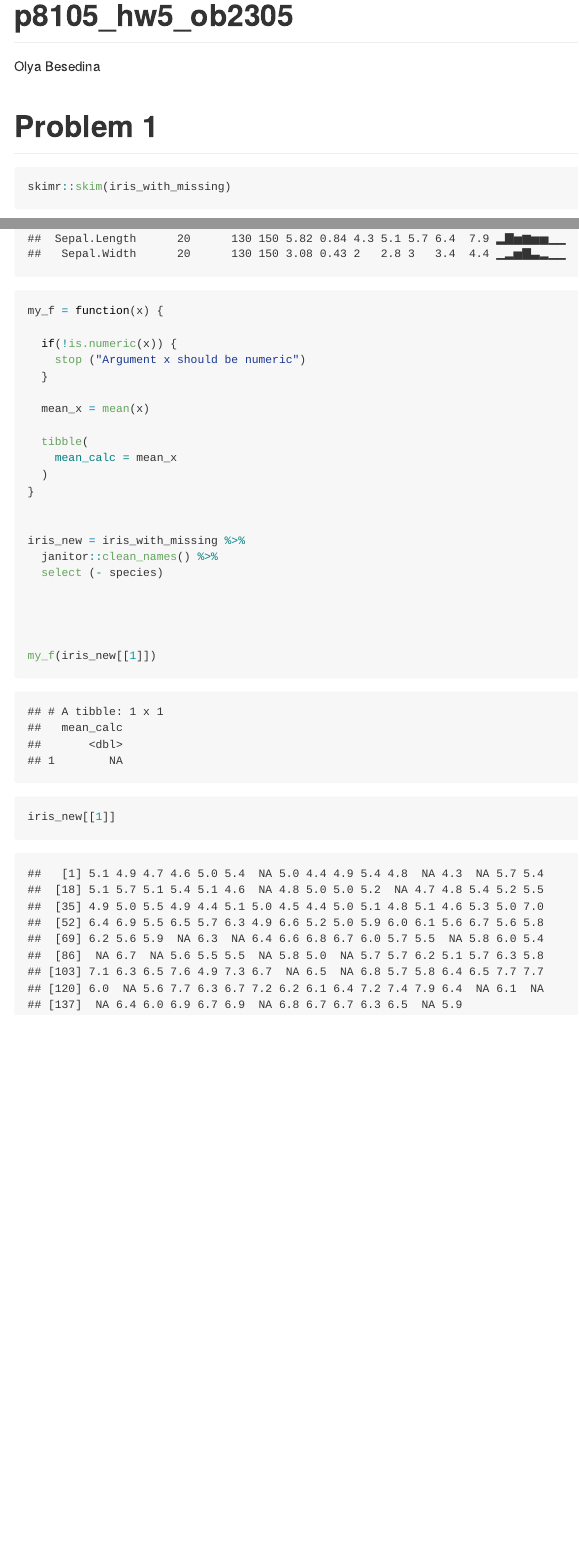
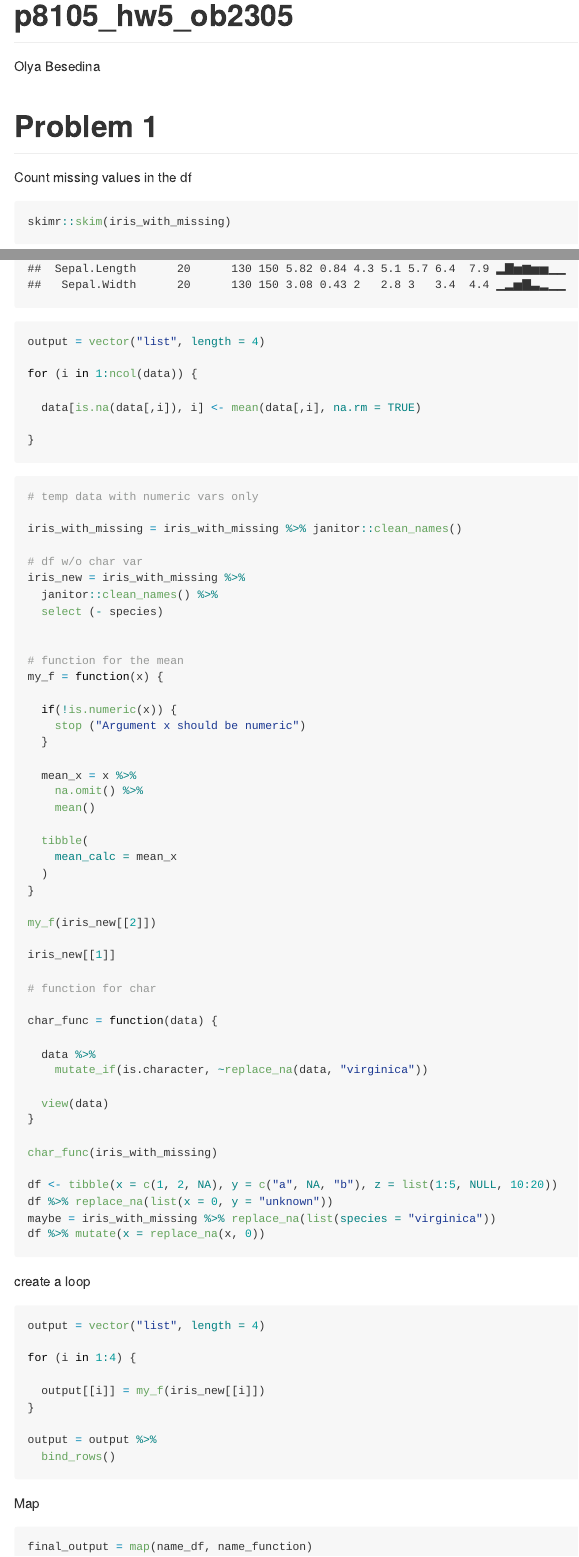
Before and after one commit to OlyaBesedina/p8105_hw5_ob2305, an R Markdown document (p8105_hw5_ob2305.Rmd): the page in a window 1100 px wide, from its top, and a second part further down, joined at a grey line. The pictures show the output file p8105_hw5_ob2305.md that the author committed with the source, drawn offline in the style of GitHub.

Commit message:
probably not going to work P1

````diff
--- a/p8105_hw5_ob2305.Rmd
+++ b/p8105_hw5_ob2305.Rmd
@@ -35,34 +35,92 @@ iris_with_missing = iris %>%
 ```
 
 # Problem 1
+
+Count missing values in the df
 ```{r}
 skimr::skim(iris_with_missing)
 ```
 
 
-```{r}
+```{r, eval = FALSE}
+output = vector("list", length = 4)
+
+for (i in 1:ncol(data)) {
+
+  data[is.na(data[,i]), i] <- mean(data[,i], na.rm = TRUE)
+
+}
+```
+
+
+```{r, eval = FALSE}
+# temp data with numeric vars only
+
+iris_with_missing = iris_with_missing %>% janitor::clean_names()
+
+# df w/o char var
+iris_new = iris_with_missing %>%
+  janitor::clean_names() %>%
+  select (- species)
+
+
+# function for the mean
 my_f = function(x) {
 
   if(!is.numeric(x)) {
     stop ("Argument x should be numeric")
   }
 
-  mean_x = mean(x)
+  mean_x = x %>%
+    na.omit() %>%
+    mean()
 
   tibble(
     mean_calc = mean_x
   )
 }
 
+my_f(iris_new[[2]])
 
-iris_new = iris_with_missing %>%
-  janitor::clean_names() %>%
-  select (- species)
+iris_new[[1]]
+
+# function for char
+
+char_func = function(data) {
+
+  data %>%
+    mutate_if(is.character, ~replace_na(data, "virginica"))
+
+  view(data)
+}
+
+char_func(iris_with_missing)
+
+df <- tibble(x = c(1, 2, NA), y = c("a", NA, "b"), z = list(1:5, NULL, 10:20))
+df %>% replace_na(list(x = 0, y = "unknown"))
+maybe = iris_with_missing %>% replace_na(list(species = "virginica"))
+df %>% mutate(x = replace_na(x, 0))
+
+```
+
+create a loop
+
+```{r, eval = FALSE}
+output = vector("list", length = 4)
+
+for (i in 1:4) {
+
+  output[[i]] = my_f(iris_new[[i]])
+}
+
+output = output %>%
+  bind_rows()
+```
 
 
+Map
 
+```{r, eval = FALSE}
+final_output = map(name_df, name_function)
 
-my_f(iris_new[[1]])
-
-iris_new[[1]]
 ```
````
Also changed, not shown: p8105_hw5_ob2305.md.
